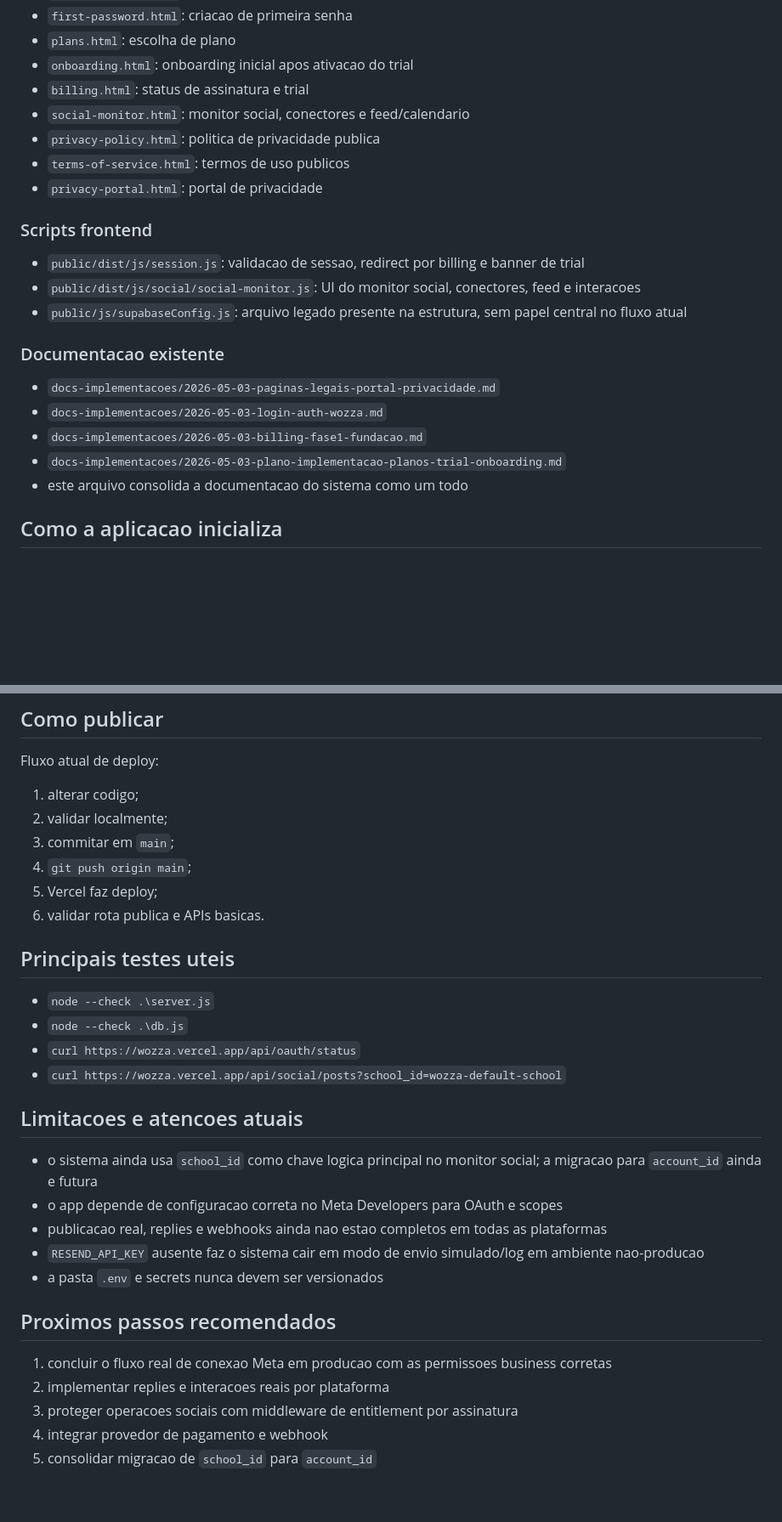
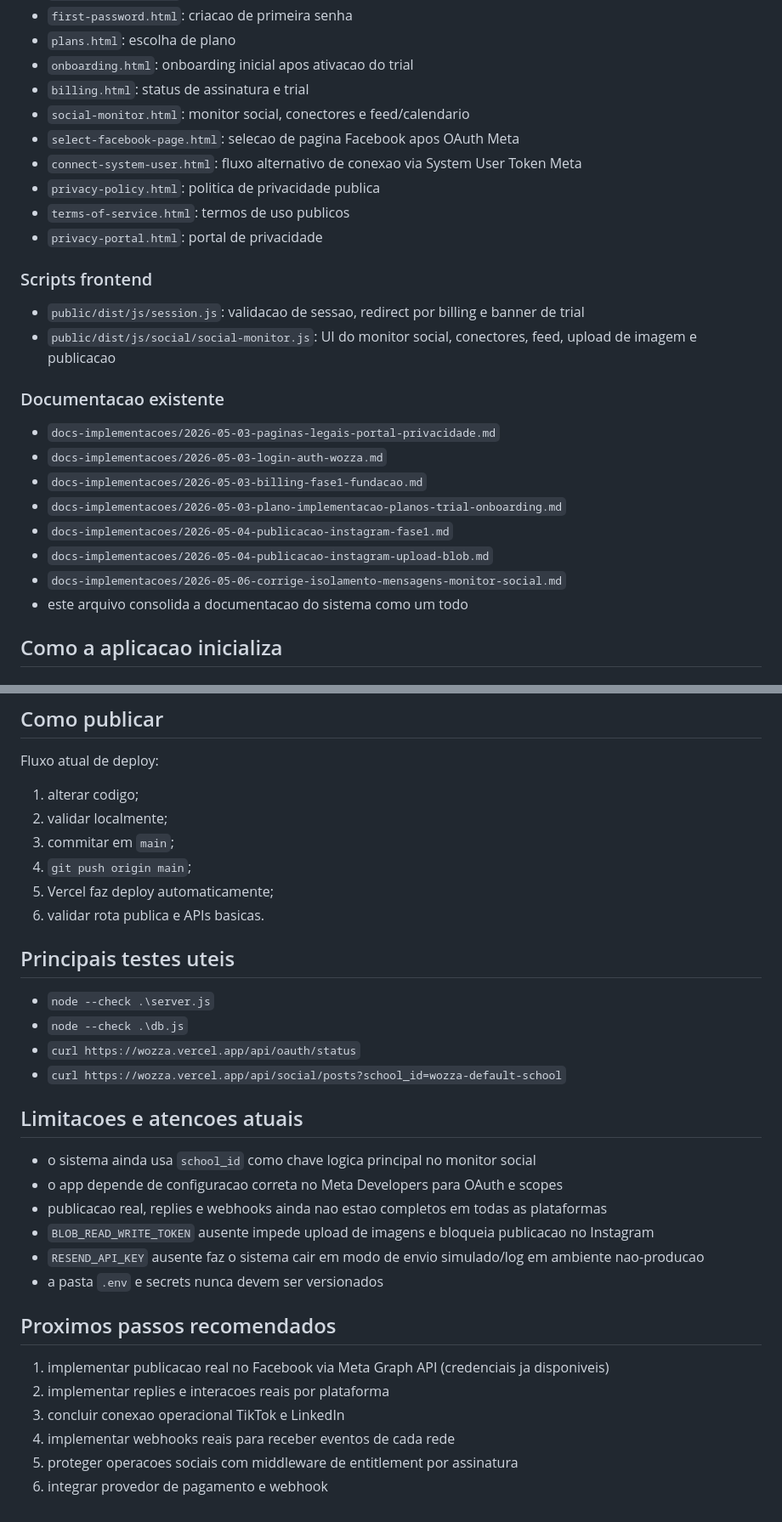
Before and after one commit to ricardofrancocustodio/wozza, a Markdown page: docs-implementacoes/2026-05-03-documentacao-completa-sistema-wozza.md, 2 parts joined by grey strips. Shown at 85% size. Rendered like a GitHub page; blank space fills up the shorter version.

```diff
--- a/docs-implementacoes/2026-05-03-documentacao-completa-sistema-wozza.md
+++ b/docs-implementacoes/2026-05-03-documentacao-completa-sistema-wozza.md
@@ -66,6 +68,8 @@ Hoje o projeto roda com frontend HTML estatico, backend unico em `server.js`, pe
 - `onboarding.html`: onboarding inicial apos ativacao do trial
 - `billing.html`: status de assinatura e trial
 - `social-monitor.html`: monitor social, conectores e feed/calendario
+- `select-facebook-page.html`: selecao de pagina Facebook apos OAuth Meta
+- `connect-system-user.html`: fluxo alternativo de conexao via System User Token Meta
 - `privacy-policy.html`: politica de privacidade publica
 - `terms-of-service.html`: termos de uso publicos
 - `privacy-portal.html`: portal de privacidade
@@ -73,8 +77,7 @@ Hoje o projeto roda com frontend HTML estatico, backend unico em `server.js`, pe
 ### Scripts frontend
 
 - `public/dist/js/session.js`: validacao de sessao, redirect por billing e banner de trial
-- `public/dist/js/social/social-monitor.js`: UI do monitor social, conectores, feed e interacoes
-- `public/js/supabaseConfig.js`: arquivo legado presente na estrutura, sem papel central no fluxo atual
+- `public/dist/js/social/social-monitor.js`: UI do monitor social, conectores, feed, upload de imagem e publicacao
 
 ### Documentacao existente
 
@@ -82,6 +85,9 @@ Hoje o projeto roda com frontend HTML estatico, backend unico em `server.js`, pe
 - `docs-implementacoes/2026-05-03-login-auth-wozza.md`
 - `docs-implementacoes/2026-05-03-billing-fase1-fundacao.md`
 - `docs-implementacoes/2026-05-03-plano-implementacao-planos-trial-onboarding.md`
+- `docs-implementacoes/2026-05-04-publicacao-instagram-fase1.md`
+- `docs-implementacoes/2026-05-04-publicacao-instagram-upload-blob.md`
+- `docs-implementacoes/2026-05-06-corrige-isolamento-mensagens-monitor-social.md`
 - este arquivo consolida a documentacao do sistema como um todo
 
 ## Como a aplicacao inicializa
@@ -609,7 +649,7 @@ Fluxo atual de deploy:
 2. validar localmente;
 3. commitar em `main`;
 4. `git push origin main`;
-5. Vercel faz deploy;
+5. Vercel faz deploy automaticamente;
 6. validar rota publica e APIs basicas.
 
 ## Principais testes uteis
@@ -621,16 +661,18 @@ Fluxo atual de deploy:
 
 ## Limitacoes e atencoes atuais
 
-- o sistema ainda usa `school_id` como chave logica principal no monitor social; a migracao para `account_id` ainda e futura
+- o sistema ainda usa `school_id` como chave logica principal no monitor social
 - o app depende de configuracao correta no Meta Developers para OAuth e scopes
 - publicacao real, replies e webhooks ainda nao estao completos em todas as plataformas
+- `BLOB_READ_WRITE_TOKEN` ausente impede upload de imagens e bloqueia publicacao no Instagram
 - `RESEND_API_KEY` ausente faz o sistema cair em modo de envio simulado/log em ambiente nao-producao
 - a pasta `.env` e secrets nunca devem ser versionados
 
 ## Proximos passos recomendados
 
-1. concluir o fluxo real de conexao Meta em producao com as permissoes business corretas
+1. implementar publicacao real no Facebook via Meta Graph API (credenciais ja disponiveis)
 2. implementar replies e interacoes reais por plataforma
-3. proteger operacoes sociais com middleware de entitlement por assinatura
-4. integrar provedor de pagamento e webhook
-5. consolidar migracao de `school_id` para `account_id`
+3. concluir conexao operacional TikTok e LinkedIn
+4. implementar webhooks reais para receber eventos de cada rede
+5. proteger operacoes sociais com middleware de entitlement por assinatura
+6. integrar provedor de pagamento e webhook
```
Also changed, not shown: other parts of docs-implementacoes/2026-05-03-documentacao-completa-sistema-wozza.md (+58 -22 lines), .claude/commands/update-docs.md (added, +33 -0 lines).
